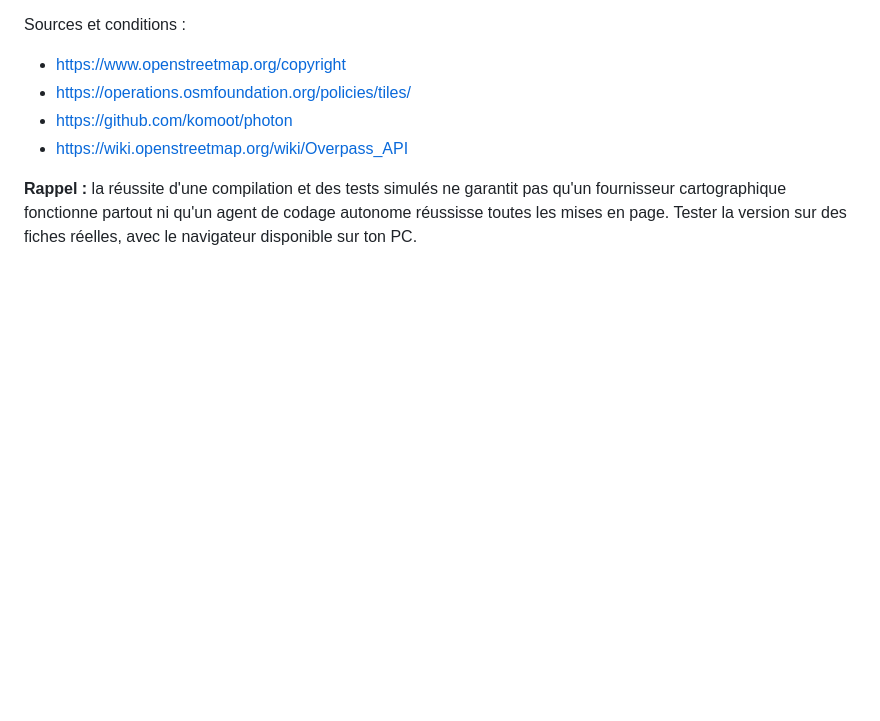
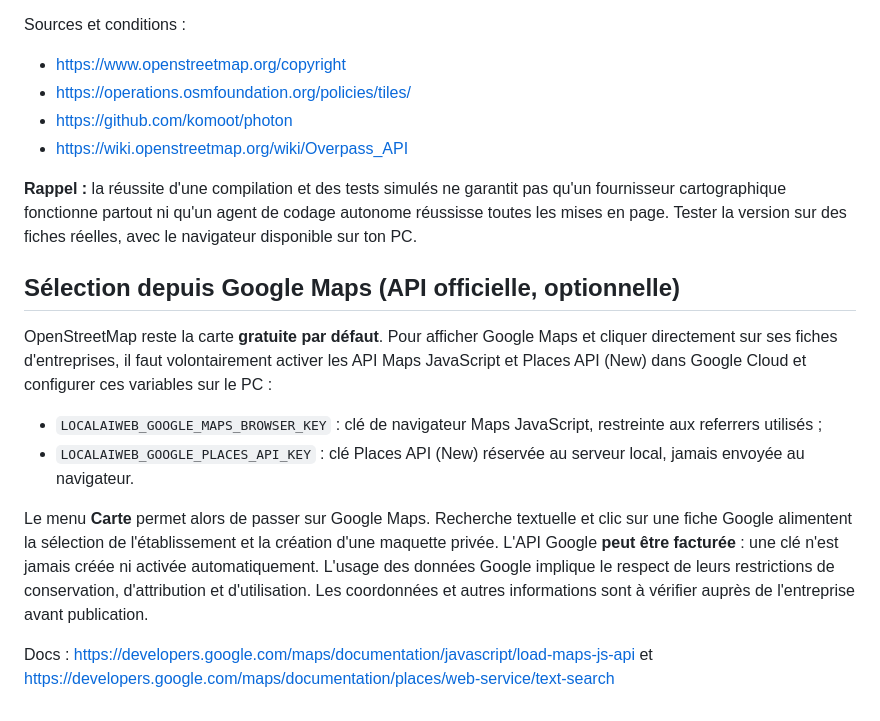
Before and after one commit to descombesclovis-maker/LocalAiVision, a Markdown page: README_LOCALAIWEB_PRO_MAP.md, the part around the change. GitHub-like rendering; blank space fills up the shorter version.

Commit message:
docs: official Google Maps selection and optional provider costs

```diff
--- a/README_LOCALAIWEB_PRO_MAP.md
+++ b/README_LOCALAIWEB_PRO_MAP.md
@@ -68,3 +68,14 @@ Sources et conditions :
 qu'un fournisseur cartographique fonctionne partout ni qu'un agent de codage
 autonome réussisse toutes les mises en page. Tester la version sur des fiches
 réelles, avec le navigateur disponible sur ton PC.
+
+## Sélection depuis Google Maps (API officielle, optionnelle)
+
+OpenStreetMap reste la carte **gratuite par défaut**. Pour afficher Google Maps et cliquer directement sur ses fiches d'entreprises, il faut volontairement activer les API Maps JavaScript et Places API (New) dans Google Cloud et configurer ces variables sur le PC :
+
+- `LOCALAIWEB_GOOGLE_MAPS_BROWSER_KEY` : clé de navigateur Maps JavaScript, restreinte aux referrers utilisés ;
+- `LOCALAIWEB_GOOGLE_PLACES_API_KEY` : clé Places API (New) réservée au serveur local, jamais envoyée au navigateur.
+
+Le menu **Carte** permet alors de passer sur Google Maps. Recherche textuelle et clic sur une fiche Google alimentent la sélection de l'établissement et la création d'une maquette privée. L'API Google **peut être facturée** : une clé n'est jamais créée ni activée automatiquement. L'usage des données Google implique le respect de leurs restrictions de conservation, d'attribution et d'utilisation. Les coordonnées et autres informations sont à vérifier auprès de l'entreprise avant publication.
+
+Docs : https://developers.google.com/maps/documentation/javascript/load-maps-js-api et https://developers.google.com/maps/documentation/places/web-service/text-search
```
